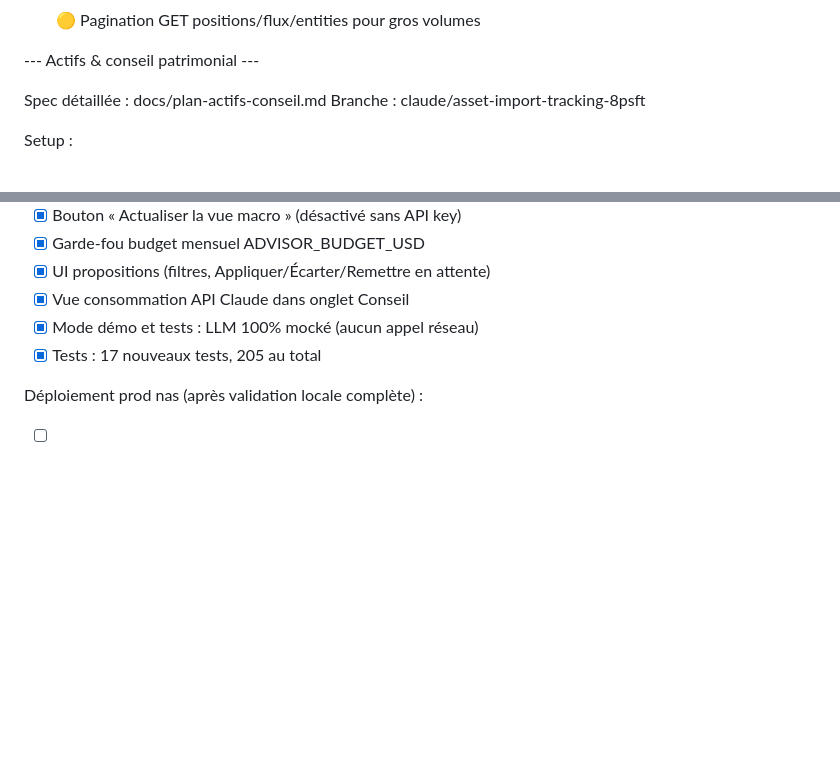
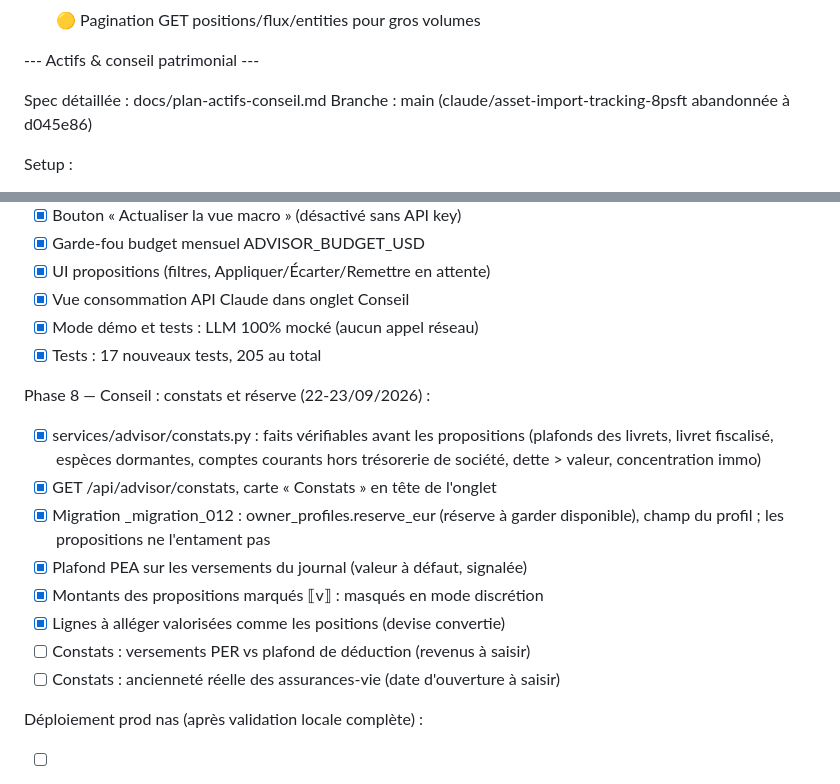
Before and after one commit to jrozelle/financy, a Markdown page: TODO.md, 2 parts joined by grey strips. GitHub-like rendering; blank space fills up the shorter version.

Commit message:
docs(todo): phase 8 du conseil — constats, reserve, plafond PEA
Co-Authored-By: Claude Opus 5.5 (1M context) <noreply@anthropic.com>
Claude-Session: https://claude.ai/code/session_015NLNNgG8X2QhsSxUwMTeY6

```diff
--- a/TODO.md
+++ b/TODO.md
@@ -245,7 +245,7 @@ Backlog :
 --- Actifs & conseil patrimonial ---
 
 Spec détaillée : docs/plan-actifs-conseil.md
-Branche : claude/asset-import-tracking-8psft
+Branche : main (claude/asset-import-tracking-8psft abandonnée à d045e86)
 
 Setup :
 - [x] Dev local : venv + .env.example + DB isolée financy_dev.db
@@ -332,6 +332,19 @@ Phase 7 — Advisor 2 : macro LLM + arbitrages :
 - [x] Mode démo et tests : LLM 100% mocké (aucun appel réseau)
 - [x] Tests : 17 nouveaux tests, 205 au total
 
+Phase 8 — Conseil : constats et réserve (22-23/09/2026) :
+- [x] services/advisor/constats.py : faits vérifiables avant les propositions
+      (plafonds des livrets, livret fiscalisé, espèces dormantes, comptes
+      courants hors trésorerie de société, dette > valeur, concentration immo)
+- [x] GET /api/advisor/constats, carte « Constats » en tête de l'onglet
+- [x] Migration _migration_012 : owner_profiles.reserve_eur (réserve à garder
+      disponible), champ du profil ; les propositions ne l'entament pas
+- [x] Plafond PEA sur les versements du journal (valeur à défaut, signalée)
+- [x] Montants des propositions marqués ⟦v⟧ : masqués en mode discrétion
+- [x] Lignes à alléger valorisées comme les positions (devise convertie)
+- [ ] Constats : versements PER vs plafond de déduction (revenus à saisir)
+- [ ] Constats : ancienneté réelle des assurances-vie (date d'ouverture à saisir)
+
 Déploiement prod nas (après validation locale complète) :
 - [ ] Backup DB prod
 - [ ] Variables d'env (ANTHROPIC_API_KEY, SCHEDULER_ENABLED=true)
```
